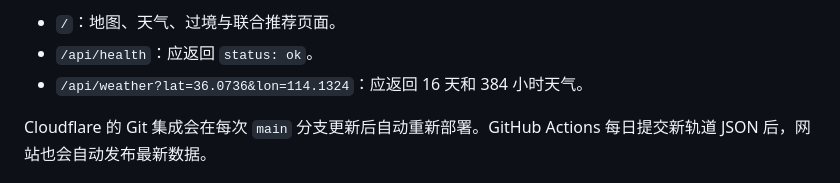
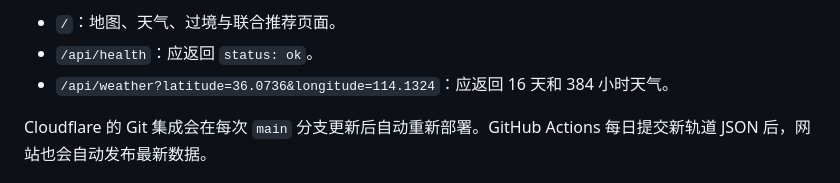
Before and after one commit to Sss-gc/henan-reservoir-observation-assistant, a Markdown page: README.md, the part around the change. Rendered like a GitHub page.

```diff
--- a/README.md
+++ b/README.md
@@ -85,7 +85,7 @@ pnpm build
 
 - `/`：地图、天气、过境与联合推荐页面。
 - `/api/health`：应返回 `status: ok`。
-- `/api/weather?lat=36.0736&lon=114.1324`：应返回 16 天和 384 小时天气。
+- `/api/weather?latitude=36.0736&longitude=114.1324`：应返回 16 天和 384 小时天气。
 
 Cloudflare 的 Git 集成会在每次 `main` 分支更新后自动重新部署。GitHub Actions 每日提交新轨道 JSON 后，网站也会自动发布最新数据。
 
```
Also changed, not shown: 开发上下文记录.md (+21 -0 lines).
